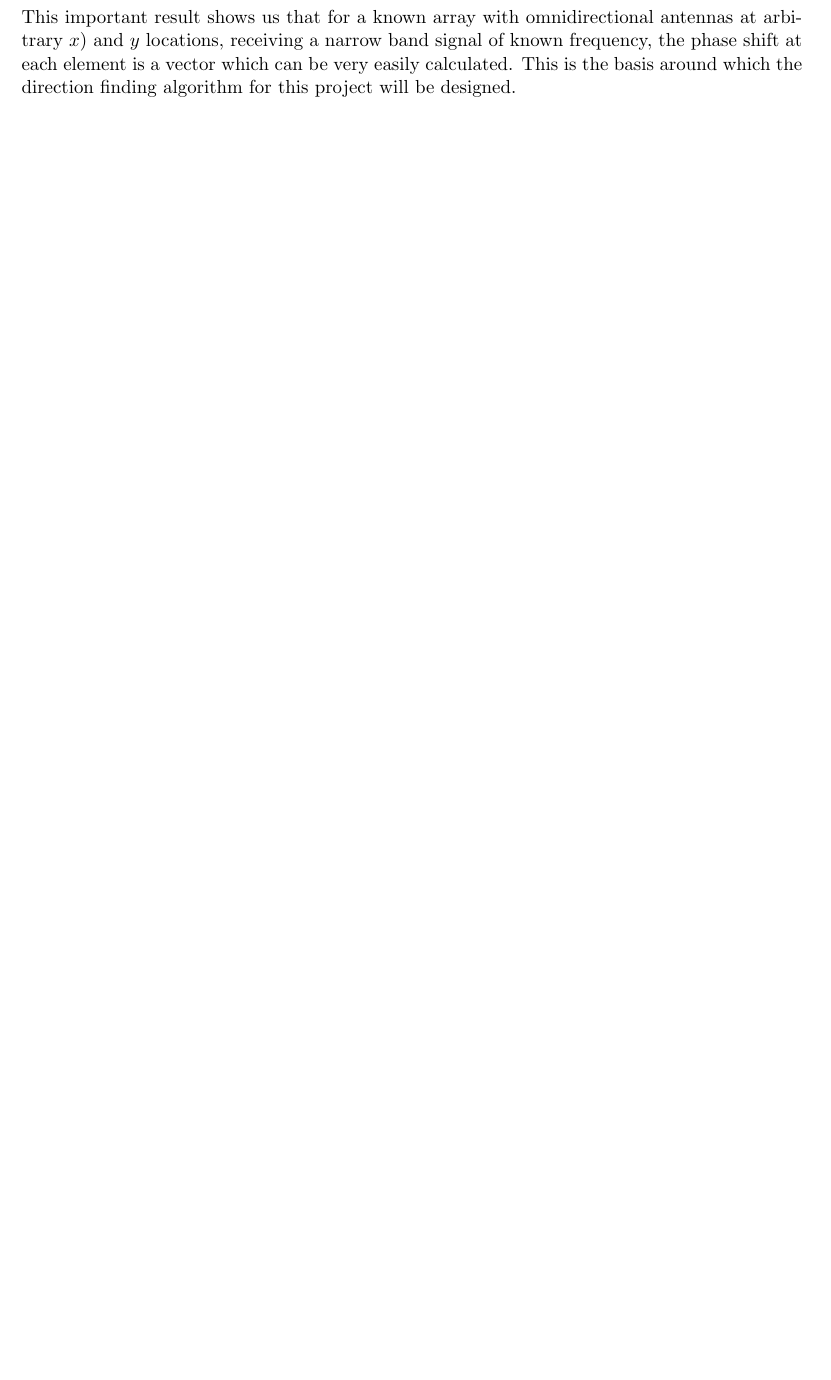
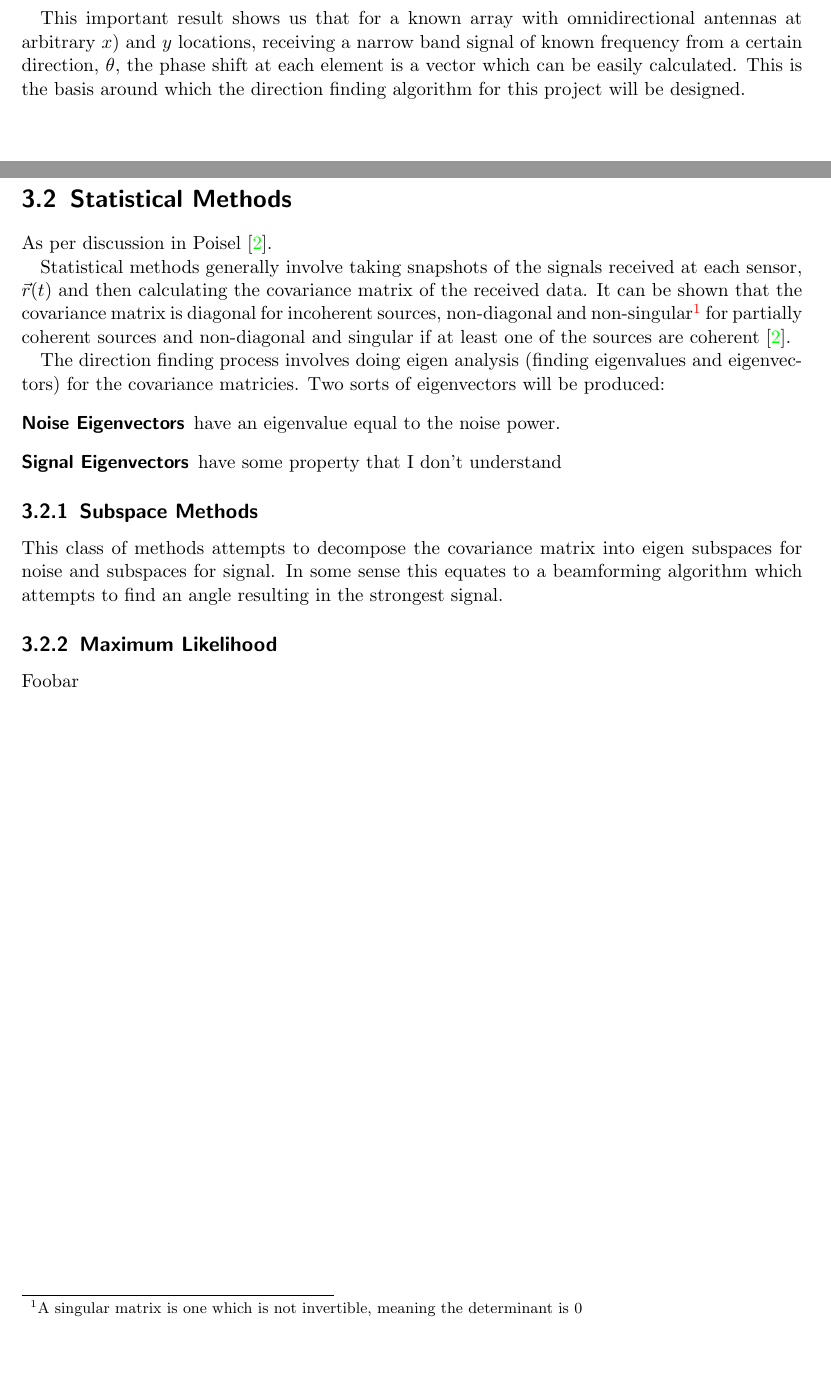
Before and after one commit to luwangg/masters_writeup, a LaTeX thesis (main.tex, which reads tex/lit_review_ew_target_location_methods.tex, tex/lit_review_statistical_methods.tex): part of page 14 of 25 before the commit and two parts of pages 15 and 16 of 27 after it, the two joined at a grey line, cut so that both start at the same text, the shorter picture padded with empty space. Compiled offline with pdfLaTeX.

Commit message:
Started writing about other DF methods

```diff
--- a/tex/lit_review_ew_target_location_methods.tex
+++ b/tex/lit_review_ew_target_location_methods.tex
@@ -71,5 +71,4 @@ Or, more expressively:
 \vec{a}(\theta, \omega) &= \exp \left\{ \frac{j \omega}{c} \begin{bmatrix} x_1, y_1 \\ x_2, y_2 \\ .., .. \\ x_M, y_M \end{bmatrix} \begin{bmatrix} \cos(\theta) \\ \sin(\theta) \end{bmatrix} \right\} \\
                         &= \exp \left\{ \frac{j \omega}{c} \begin{bmatrix} x_1\cos(\theta) + y_1\sin(\theta) \\ x_2\cos(\theta) + y_2\sin(\theta)) \\ .., .. \\ x_M\cos(\theta) + y_M\sin(\theta) \end{bmatrix} \right\} \\
 \end{align}
-This important result shows us that for a known array with omnidirectional antennas at arbitrary \(x)\) and \(y\) locations, receiving a narrow band signal of known frequency, the phase shift at each element is a vector which can be very easily calculated. This is the basis around which the direction finding algorithm for this project will be designed.
 
@@ -132,3 +136,5 @@ Let there be $K$ individual signal sources, where $\vec{s}(t)$ represents the re
 \begin{equation}
 \vec{s}(t) = \begin{bmatrix} s_{1}(t) & s_{2}(t) & s_3(t) & ... & s_K(t) \end{bmatrix}
 \end{equation}
+
+This important result shows us that for a known array with omnidirectional antennas at arbitrary \(x)\) and \(y\) locations, receiving a narrow band signal of known frequency from a certain direction, \(\theta\), the phase shift at each element is a vector which can be easily calculated. This is the basis around which the direction finding algorithm for this project will be designed.
--- /dev/null
+++ b/tex/lit_review_statistical_methods.tex
@@ -0,0 +1,19 @@
+\section{Statistical Methods}
+
+As per discussion in Poisel \cite{poisel2012electronic}.
+
+Statistical methods generally involve taking snapshots of the signals received at each sensor, \(\vec{r}(t)\) and then calculating the covariance matrix of the received data.
+It can be shown that the covariance matrix is diagonal for incoherent sources, non-diagonal and non-singular\footnote{A singular matrix is one which is not invertible, meaning the determinant is 0} for partially coherent sources and non-diagonal and singular if at least one of the sources are coherent\cite{poisel2012electronic}.
+
+The direction finding process involves doing eigen analysis (finding eigenvalues and eigenvectors) for the covariance matricies.
+Two sorts of eigenvectors will be produced:
+\begin{description}
+  \item[Noise Eigenvectors] have an eigenvalue equal to the noise power.
+  \item[Signal Eigenvectors] have some property that I don't understand
+\end{description}
+
+\subsection{Subspace Methods}
+This class of methods attempts to decompose the covariance matrix into eigen subspaces for noise and subspaces for signal. In some sense this equates to a beamforming algorithm which attempts to find an angle resulting in the strongest signal.
+
+\subsection{Maximum Likelihood}
+Foobar
```
Also changed, not shown: main.tex (+2 -0 lines), tex/bib.bib (+7 -0 lines), tex/user_interface.tex (added, +3 -0 lines), main.pdf, tex/lit_review_ew_target_location_methods.tex (11 more changed lines).
